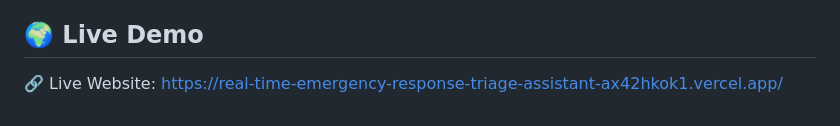
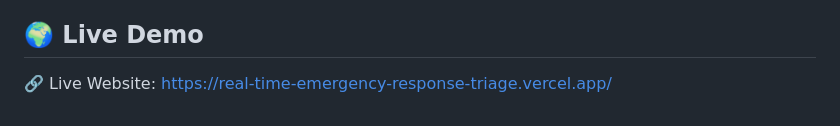
Before and after one commit to bhavyash2615/Real-Time-Emergency-Response-Triage-Assistant, a Markdown page: README.md, the part around the change. Drawn GitHub-style.

```diff
--- a/README.md
+++ b/README.md
@@ -53,4 +53,4 @@ source venv/bin/activate<br>   # On Windows: venv\Scripts\activate
 pip install -r requirements.txt
 
 ## 🌍 Live Demo
-🔗 Live Website: [https://real-time-emergency-response-triage-assistant-ax42hkok1.vercel.app/](https://real-time-emergency-response-triage.vercel.app/)
+🔗 Live Website: https://real-time-emergency-response-triage.vercel.app/
```
